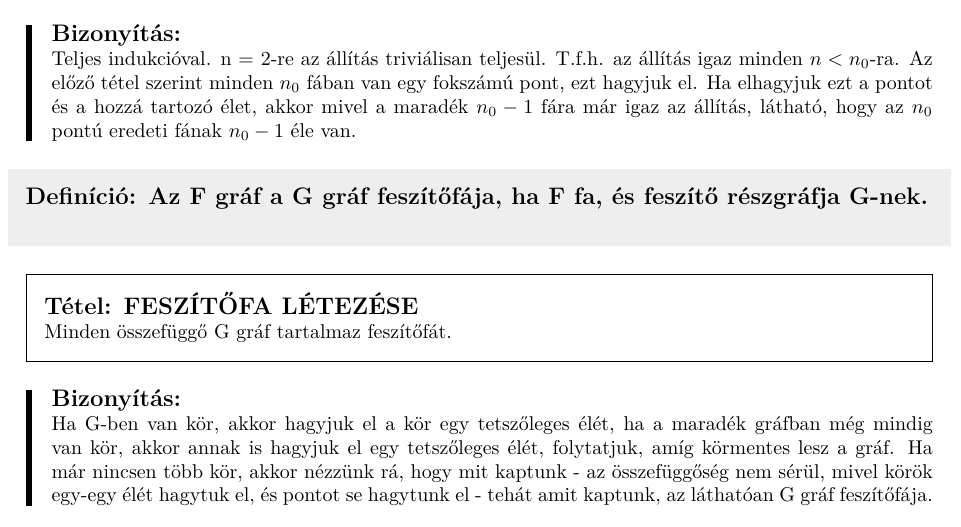
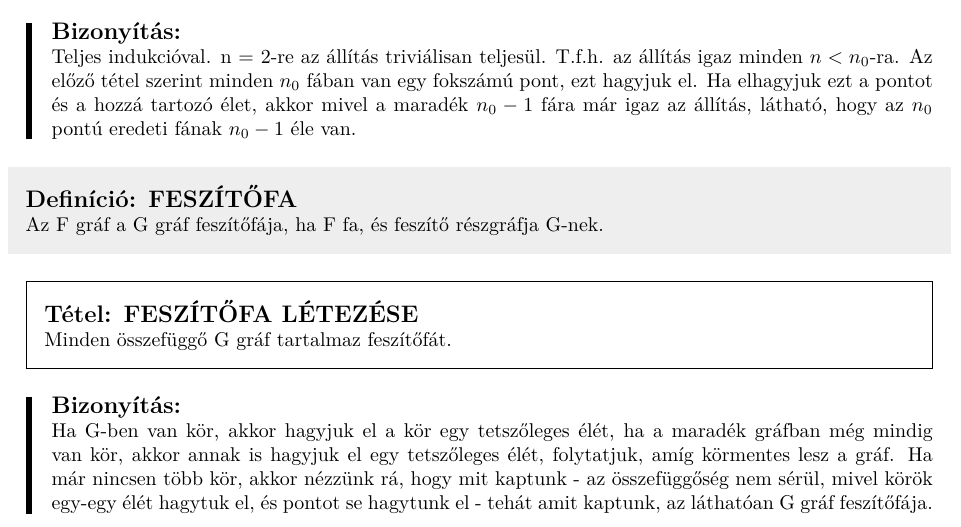
Before and after one commit to bme-notes/bsz2, a LaTeX document (bsz2.tex, which reads fejezetek/02_tetel.tex): part of page 6 of 31, cut so that both start at the same text. Compiled offline with XeLaTeX.

Commit message:
Consistent formatting

```diff
--- a/fejezetek/02_tetel.tex
+++ b/fejezetek/02_tetel.tex
@@ -82,7 +82,8 @@ n pontú fa éleinek száma n-1.
 Teljes indukcióval. n = 2-re az állítás triviálisan teljesül. T.f.h. az állítás igaz minden $n < n_0$-ra. Az előző tétel szerint minden $n_0$ fában van egy fokszámú pont, ezt hagyjuk el. Ha elhagyjuk ezt a pontot és a hozzá tartozó élet, akkor mivel a maradék $n_0 - 1$ fára már igaz az állítás, látható, hogy az $n_0$ pontú eredeti fának $n_0 - 1$ éle van.
 \end{bizonyitas}
 
-\begin{definicio}{Az F gráf a G gráf feszítőfája, ha F fa, és feszítő részgráfja G-nek.}
+\begin{definicio}{FESZÍTŐFA}
+Az F gráf a G gráf feszítőfája, ha F fa, és feszítő részgráfja G-nek.
 \end{definicio}
 
 \begin{tetel}{FESZÍTŐFA LÉTEZÉSE}
```
